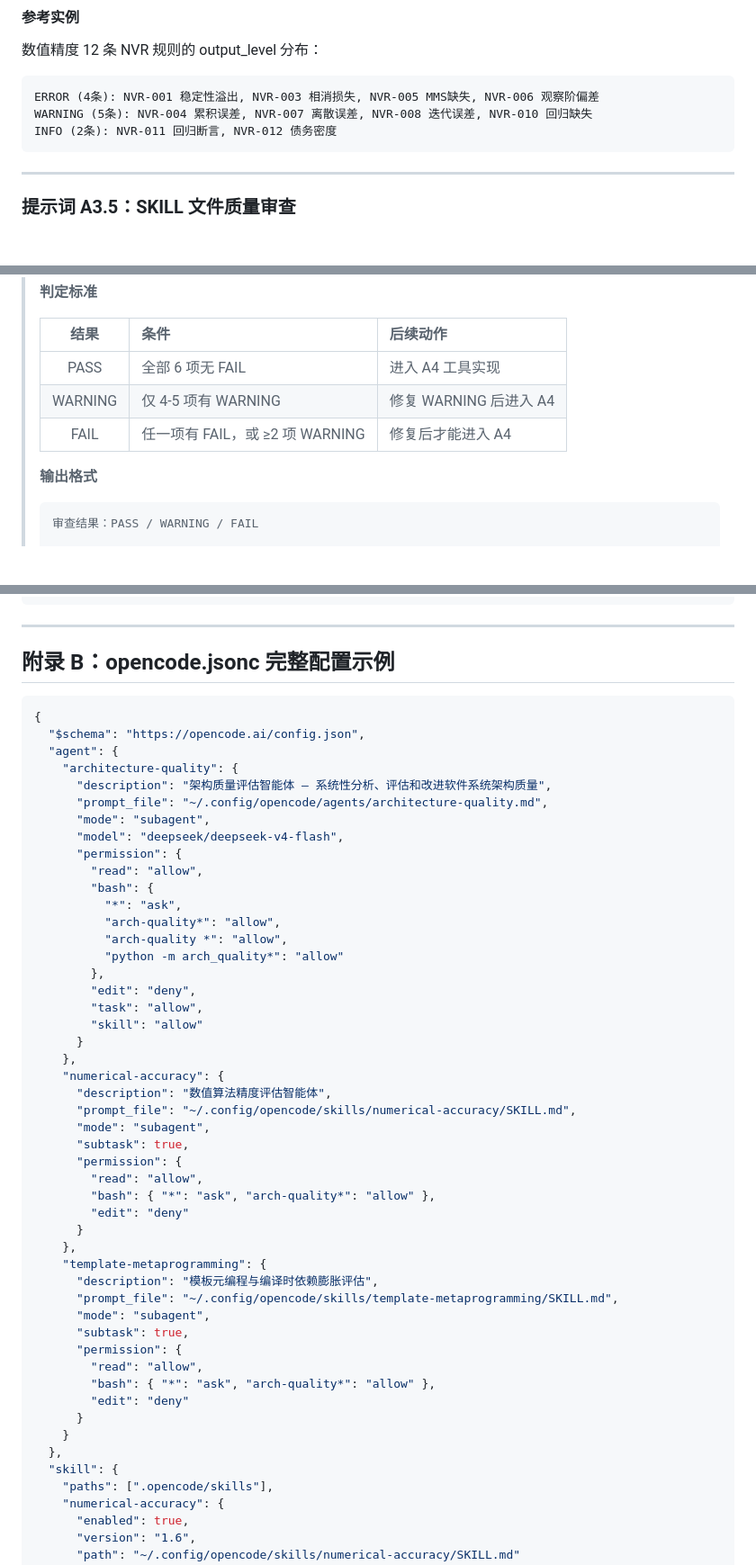
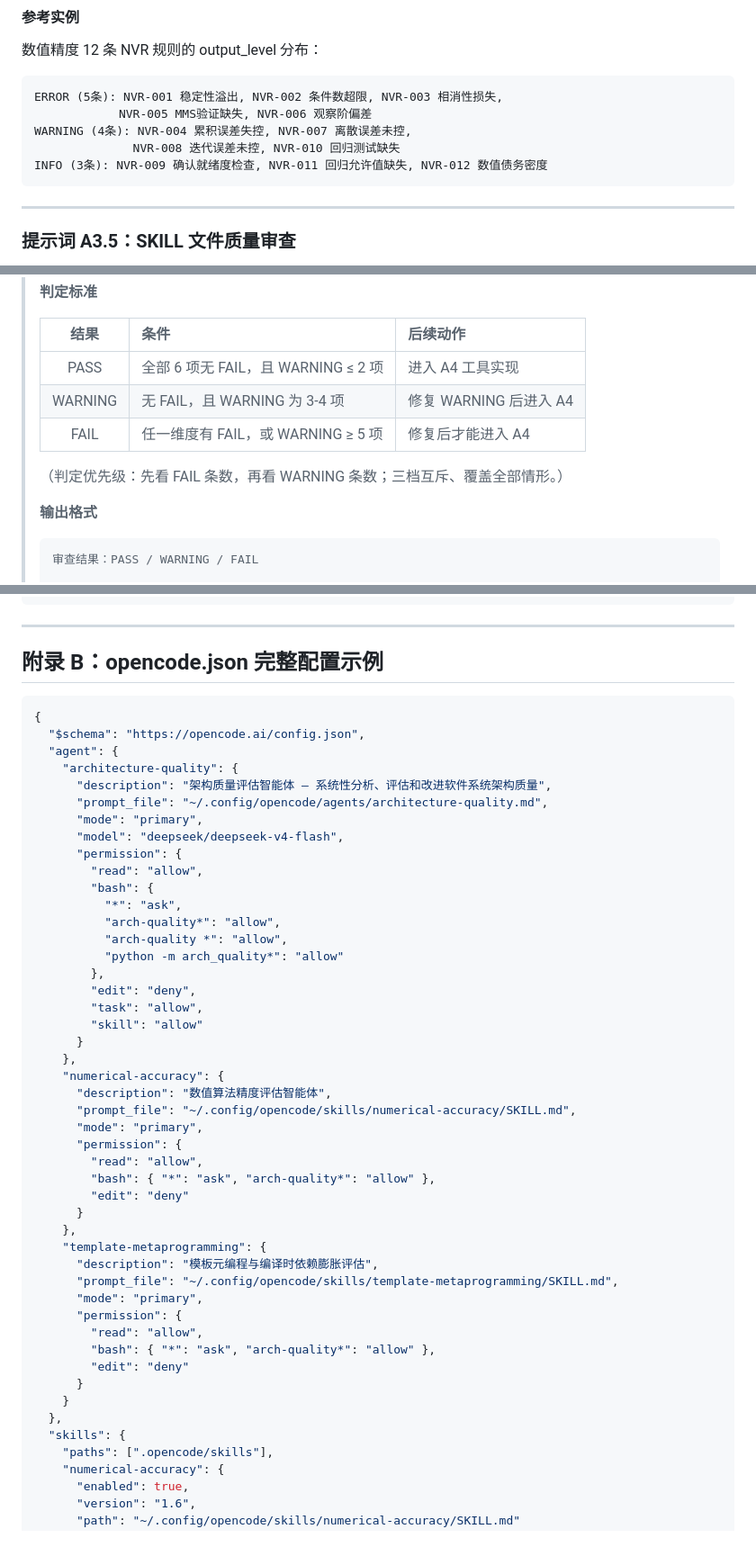
Before and after one commit to DevG1000/arch-quality, a Markdown page: docs/zh/基于OPENCODE的架构质量评估SKILL开发指南.md, 3 parts joined by grey strips. Shown at 90% size. GitHub-like rendering; blank space fills up the shorter version.

````diff
--- a/docs/zh/基于OPENCODE的架构质量评估SKILL开发指南.md
+++ b/docs/zh/基于OPENCODE的架构质量评估SKILL开发指南.md
@@ -390,9 +394,11 @@ Skill 翻译结果：
 数值精度 12 条 NVR 规则的 output_level 分布：
 
 ```
-ERROR (4条): NVR-001 稳定性溢出, NVR-003 相消损失, NVR-005 MMS缺失, NVR-006 观察阶偏差
-WARNING (5条): NVR-004 累积误差, NVR-007 离散误差, NVR-008 迭代误差, NVR-010 回归缺失
-INFO (2条): NVR-011 回归断言, NVR-012 债务密度
+ERROR (5条): NVR-001 稳定性溢出, NVR-002 条件数超限, NVR-003 相消性损失,
+            NVR-005 MMS验证缺失, NVR-006 观察阶偏差
+WARNING (4条): NVR-004 累积误差失控, NVR-007 离散误差未控,
+              NVR-008 迭代误差未控, NVR-010 回归测试缺失
+INFO (3条): NVR-009 确认就绪度检查, NVR-011 回归允许值缺失, NVR-012 数值债务密度
 ```
 
 ---
@@ -462,9 +468,11 @@ INFO (2条): NVR-011 回归断言, NVR-012 债务密度
 >
 > | 结果 | 条件 | 后续动作 |
 > |:----:|:-----|:---------|
-> | PASS | 全部 6 项无 FAIL | 进入 A4 工具实现 |
-> | WARNING | 仅 4-5 项有 WARNING | 修复 WARNING 后进入 A4 |
-> | FAIL | 任一项有 FAIL，或 ≥2 项 WARNING | 修复后才能进入 A4 |
+> | PASS | 全部 6 项无 FAIL，且 WARNING ≤ 2 项 | 进入 A4 工具实现 |
+> | WARNING | 无 FAIL，且 WARNING 为 3-4 项 | 修复 WARNING 后进入 A4 |
+> | FAIL | 任一维度有 FAIL，或 WARNING ≥ 5 项 | 修复后才能进入 A4 |
+>
+> （判定优先级：先看 FAIL 条数，再看 WARNING 条数；三档互斥、覆盖全部情形。）
 >
 > **输出格式**
 >
@@ -1704,7 +1725,7 @@ LLM 行为不稳定（同 prompt 不同工具序列），需重试 + 断言兜
 
 ---
 
-## 附录 B：opencode.jsonc 完整配置示例
+## 附录 B：opencode.json 完整配置示例
 
 ```jsonc
 {
@@ -1713,7 +1734,7 @@ LLM 行为不稳定（同 prompt 不同工具序列），需重试 + 断言兜
     "architecture-quality": {
       "description": "架构质量评估智能体 — 系统性分析、评估和改进软件系统架构质量",
       "prompt_file": "~/.config/opencode/agents/architecture-quality.md",
-      "mode": "subagent",
+      "mode": "primary",
       "model": "deepseek/deepseek-v4-flash",
       "permission": {
         "read": "allow",
@@ -1731,8 +1752,7 @@ LLM 行为不稳定（同 prompt 不同工具序列），需重试 + 断言兜
     "numerical-accuracy": {
       "description": "数值算法精度评估智能体",
       "prompt_file": "~/.config/opencode/skills/numerical-accuracy/SKILL.md",
-      "mode": "subagent",
-      "subtask": true,
+      "mode": "primary",
       "permission": {
         "read": "allow",
         "bash": { "*": "ask", "arch-quality*": "allow" },
@@ -1742,8 +1762,7 @@ LLM 行为不稳定（同 prompt 不同工具序列），需重试 + 断言兜
     "template-metaprogramming": {
       "description": "模板元编程与编译时依赖膨胀评估",
       "prompt_file": "~/.config/opencode/skills/template-metaprogramming/SKILL.md",
-      "mode": "subagent",
-      "subtask": true,
+      "mode": "primary",
       "permission": {
         "read": "allow",
         "bash": { "*": "ask", "arch-quality*": "allow" },
@@ -1751,7 +1770,7 @@ LLM 行为不稳定（同 prompt 不同工具序列），需重试 + 断言兜
       }
     }
   },
-  "skill": {
+  "skills": {
     "paths": [".opencode/skills"],
     "numerical-accuracy": {
       "enabled": true,
````
Also changed, not shown: other parts of docs/zh/基于OPENCODE的架构质量评估SKILL开发指南.md (+43 -16 lines).
